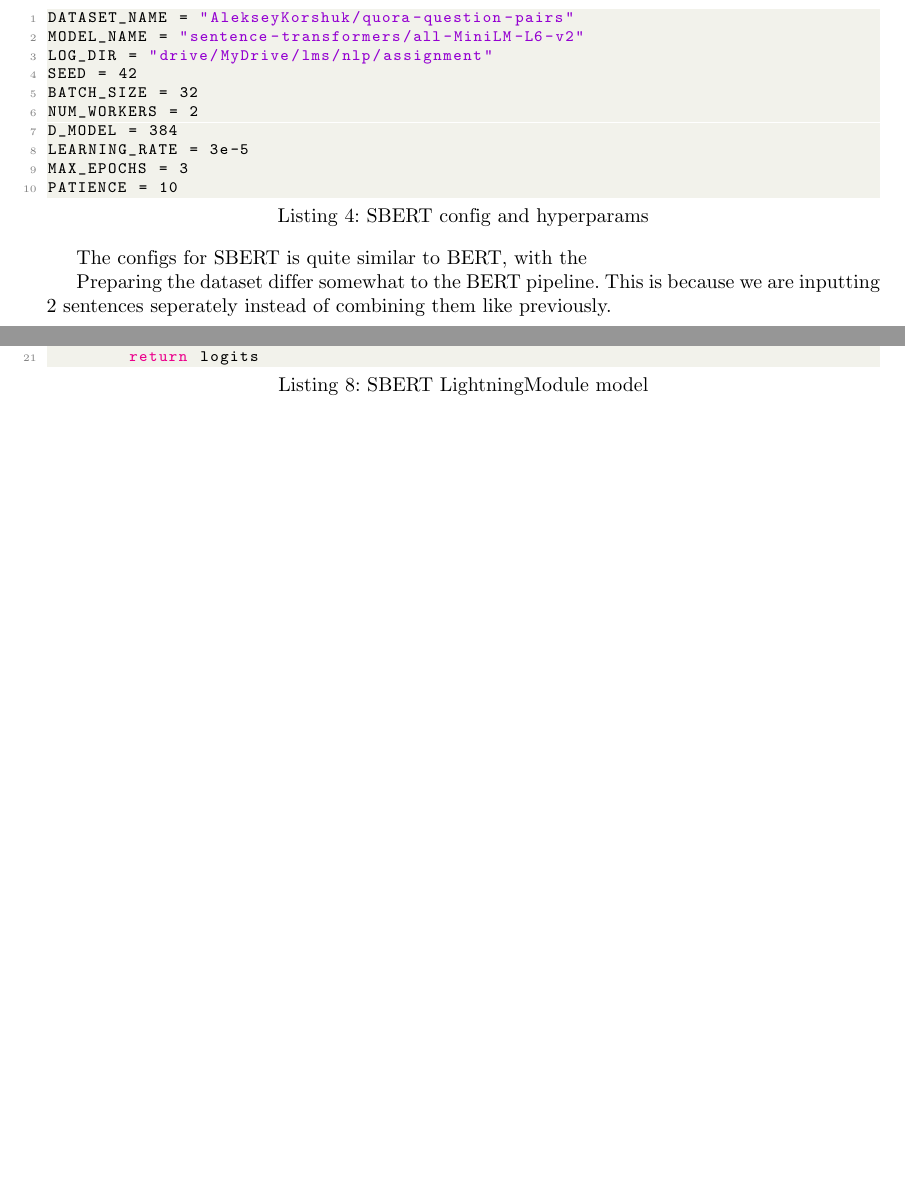
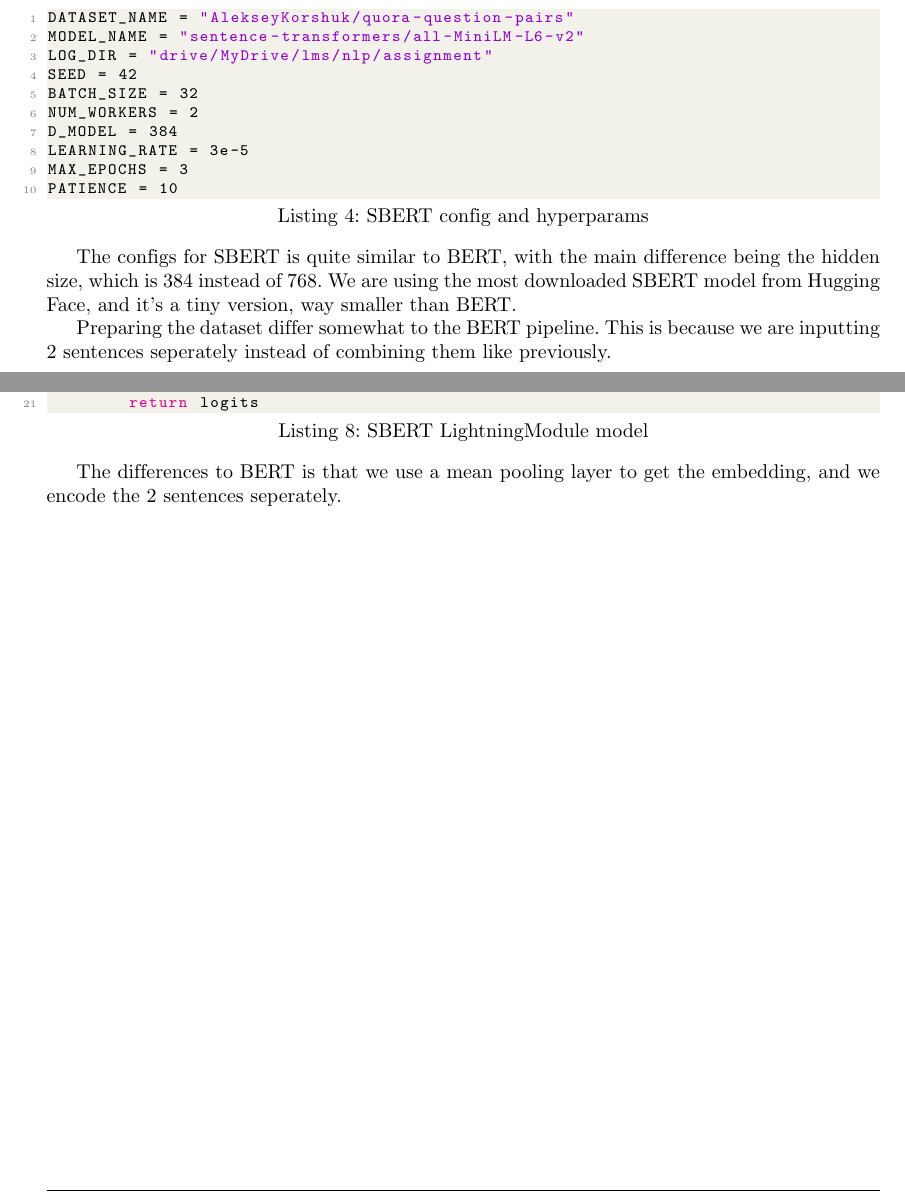
Before and after one commit to phamtranminhtri/NLP_assignment, a LaTeX document (report/main_en.tex, which reads report/text/4.tex): two parts of pages 12 and 14 of 16, joined at a grey line, cut so that both start at the same text, the shorter picture padded with empty space. Compiled offline with pdfLaTeX.

Commit message:
training section done

```diff
--- a/report/text/4.tex
+++ b/report/text/4.tex
@@ -91,7 +91,7 @@ MAX_EPOCHS = 3
 PATIENCE = 10
 \end{lstlisting}
 
-The configs for SBERT is quite similar to BERT, with the
+The configs for SBERT is quite similar to BERT, with the main difference being the hidden size, which is 384 instead of 768. We are using the most downloaded SBERT model from Hugging Face, and it's a tiny version, way smaller than BERT.
 
 Preparing the dataset differ somewhat to the BERT pipeline. This is because we are inputting 2 sentences seperately instead of combining them like previously.
 
@@ -184,3 +184,5 @@ class SbertQuoraModel(L.LightningModule):
         logits = self.classifier(embed).reshape(-1)
         return logits
 \end{lstlisting}
+
+The differences to BERT is that we use a mean pooling layer to get the embedding, and we encode the 2 sentences seperately.
```
Also changed, not shown: report/main_en.pdf, report/text/5.tex (line endings or trailing spaces).
